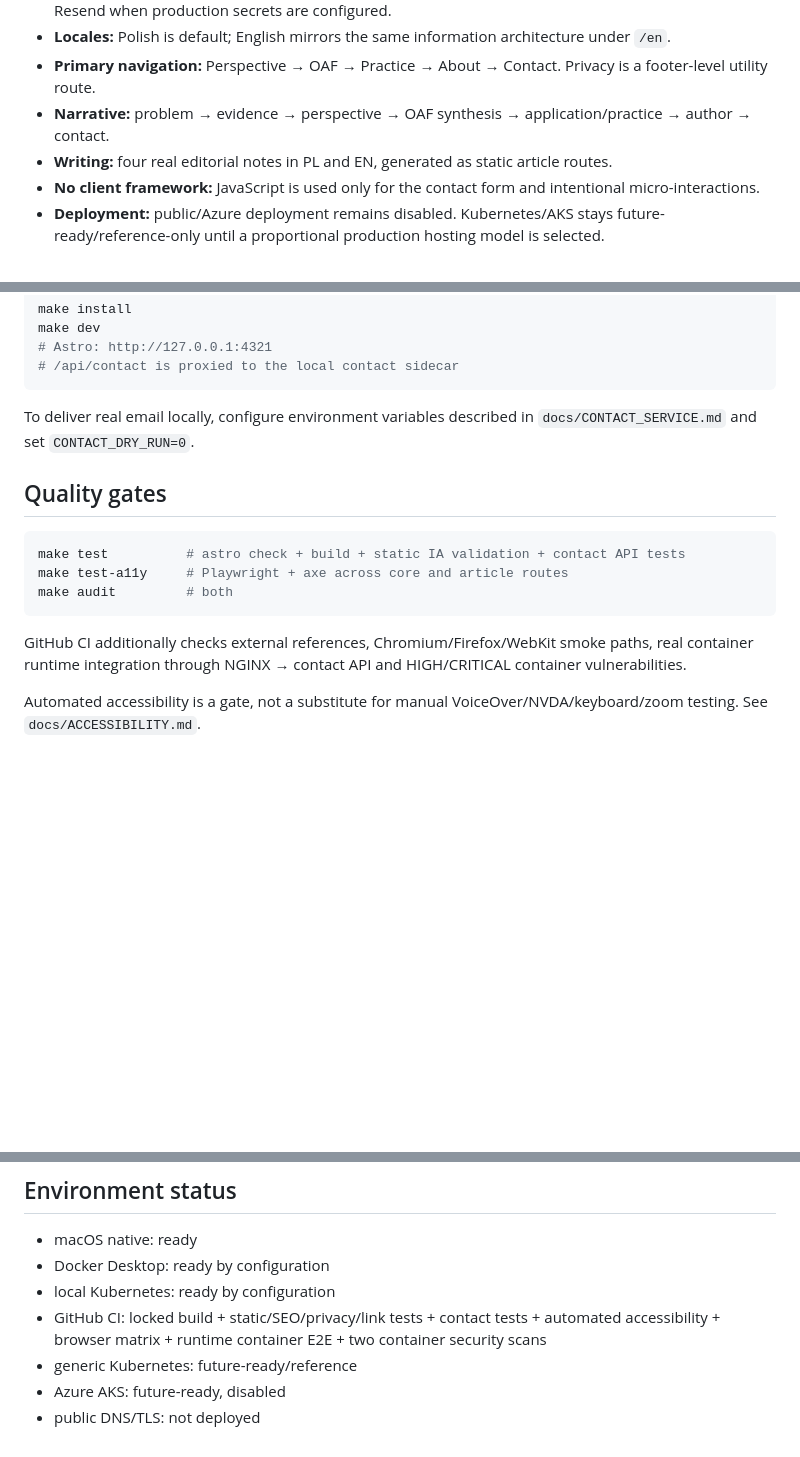
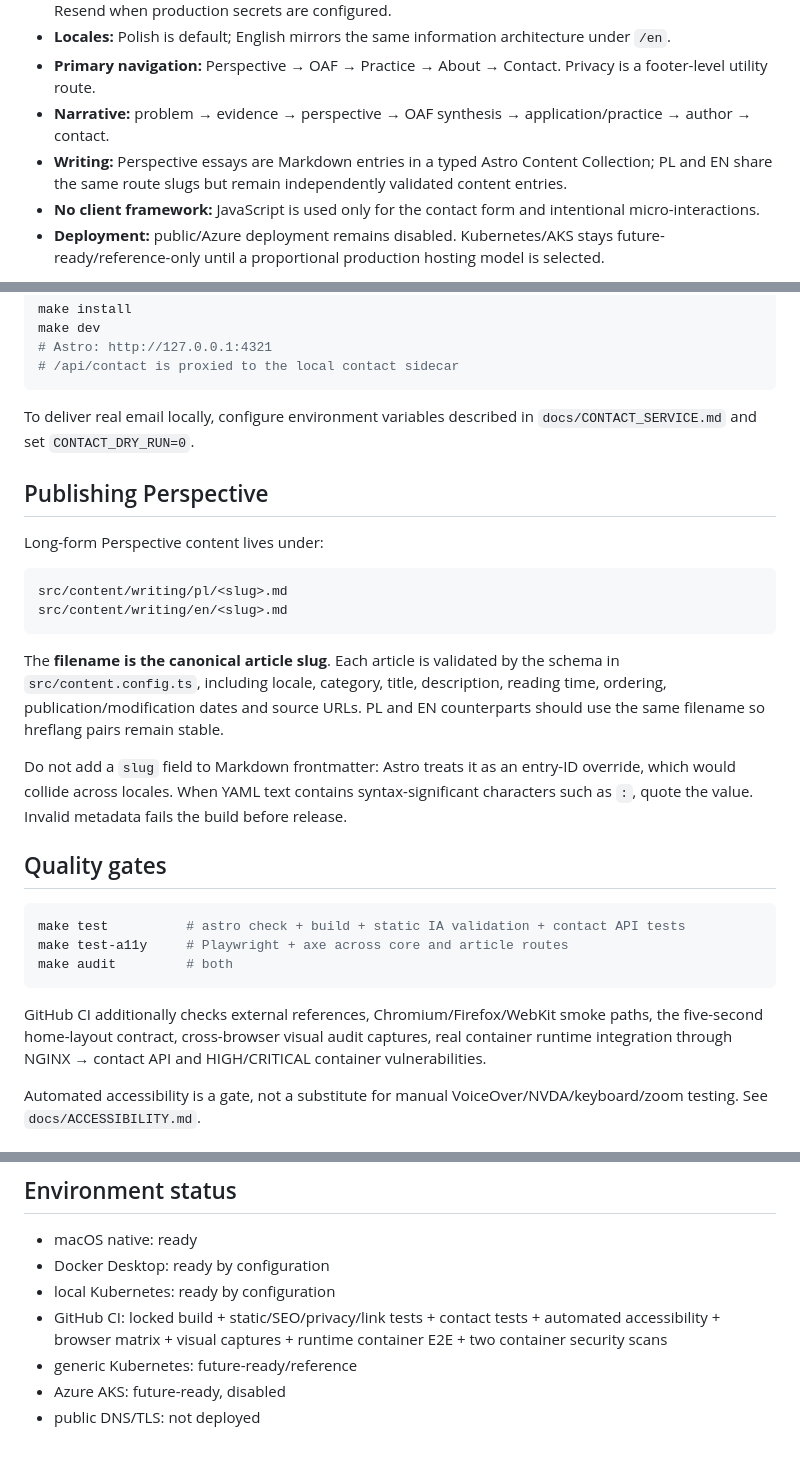
Before and after one commit to aras-2003/Simple-Website, a Markdown page: README.md, 3 parts joined by grey strips. Drawn GitHub-style; blank space fills up the shorter version.

Commit message:
docs: document typed bilingual publishing model

````diff
--- a/README.md
+++ b/README.md
@@ -10,7 +10,7 @@ Personal executive / thought-leadership site built with **Astro SSG + TypeScript
 - **Locales:** Polish is default; English mirrors the same information architecture under `/en`.
 - **Primary navigation:** Perspective → OAF → Practice → About → Contact. Privacy is a footer-level utility route.
 - **Narrative:** problem → evidence → perspective → OAF synthesis → application/practice → author → contact.
-- **Writing:** four real editorial notes in PL and EN, generated as static article routes.
+- **Writing:** Perspective essays are Markdown entries in a typed Astro Content Collection; PL and EN share the same route slugs but remain independently validated content entries.
 - **No client framework:** JavaScript is used only for the contact form and intentional micro-interactions.
 - **Deployment:** public/Azure deployment remains disabled. Kubernetes/AKS stays future-ready/reference-only until a proportional production hosting model is selected.
 
@@ -45,6 +45,19 @@ make dev
 
 To deliver real email locally, configure environment variables described in `docs/CONTACT_SERVICE.md` and set `CONTACT_DRY_RUN=0`.
 
+## Publishing Perspective
+
+Long-form Perspective content lives under:
+
+```text
+src/content/writing/pl/<slug>.md
+src/content/writing/en/<slug>.md
+```
+
+The **filename is the canonical article slug**. Each article is validated by the schema in `src/content.config.ts`, including locale, category, title, description, reading time, ordering, publication/modification dates and source URLs. PL and EN counterparts should use the same filename so hreflang pairs remain stable.
+
+Do not add a `slug` field to Markdown frontmatter: Astro treats it as an entry-ID override, which would collide across locales. When YAML text contains syntax-significant characters such as `:`, quote the value. Invalid metadata fails the build before release.
+
 ## Quality gates
 
 ```bash
@@ -53,7 +66,7 @@ make test-a11y     # Playwright + axe across core and article routes
 make audit         # both
 ```
 
-GitHub CI additionally checks external references, Chromium/Firefox/WebKit smoke paths, real container runtime integration through NGINX → contact API and HIGH/CRITICAL container vulnerabilities.
+GitHub CI additionally checks external references, Chromium/Firefox/WebKit smoke paths, the five-second home-layout contract, cross-browser visual audit captures, real container runtime integration through NGINX → contact API and HIGH/CRITICAL container vulnerabilities.
 
 Automated accessibility is a gate, not a substitute for manual VoiceOver/NVDA/keyboard/zoom testing. See `docs/ACCESSIBILITY.md`.
 
@@ -71,7 +84,7 @@ Docker Compose and Kubernetes run NGINX plus the contact API as an isolated comp
 - macOS native: ready
 - Docker Desktop: ready by configuration
 - local Kubernetes: ready by configuration
-- GitHub CI: locked build + static/SEO/privacy/link tests + contact tests + automated accessibility + browser matrix + runtime container E2E + two container security scans
+- GitHub CI: locked build + static/SEO/privacy/link tests + contact tests + automated accessibility + browser matrix + visual captures + runtime container E2E + two container security scans
 - generic Kubernetes: future-ready/reference
 - Azure AKS: future-ready, disabled
 - public DNS/TLS: not deployed
````
Also changed, not shown: docs/ARCHITECTURE.md (+9 -1 lines).
